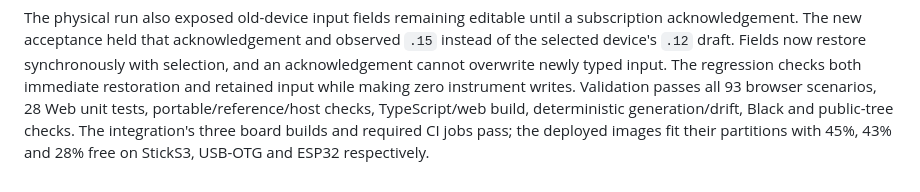
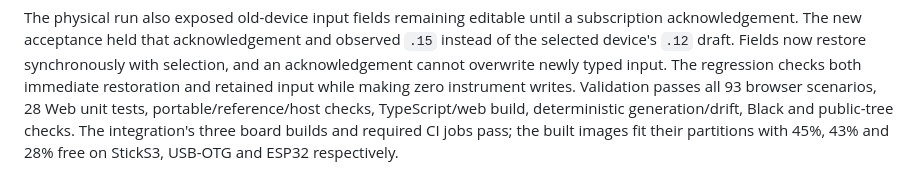
Before and after one commit to nobodypb/labbridge, a Markdown page: docs/acceptance.md, the part around the change. Rendered like a GitHub page.

Commit message:
docs: distinguish firmware build checks from physical deployment

```diff
--- a/docs/acceptance.md
+++ b/docs/acceptance.md
@@ -920,5 +920,5 @@ newly typed input. The regression checks both immediate restoration and retained
 input while making zero instrument writes. Validation passes all 93 browser
 scenarios, 28 Web unit tests, portable/reference/host checks, TypeScript/web build,
 deterministic generation/drift, Black and public-tree checks. The integration's
-three board builds and required CI jobs pass; the deployed images fit their
+three board builds and required CI jobs pass; the built images fit their
 partitions with 45%, 43% and 28% free on StickS3, USB-OTG and ESP32 respectively.
```
